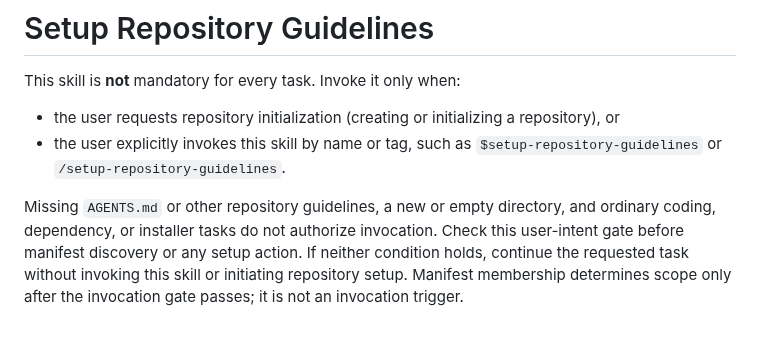
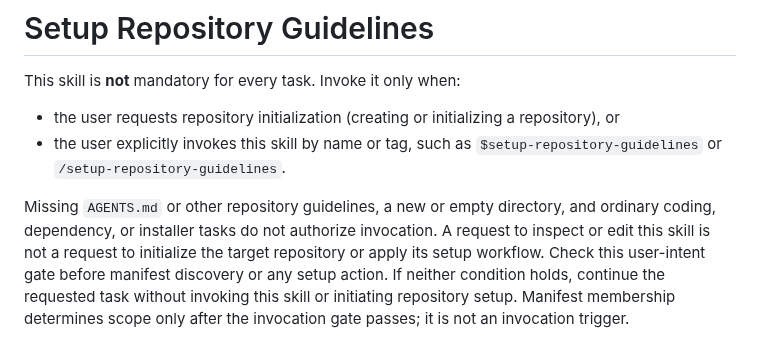
Before and after one commit to mikaeltorni/programming_prompts, a Markdown page: skills/setup-repository-guidelines/SKILL.md, the part around the change. GitHub-like rendering.

Commit message:
fix(setup-skill): distinguish skill edits from setup requests

```diff
--- a/skills/setup-repository-guidelines/SKILL.md
+++ b/skills/setup-repository-guidelines/SKILL.md
@@ -14,6 +14,8 @@ This skill is **not** mandatory for every task. Invoke it only when:
 
 Missing `AGENTS.md` or other repository guidelines, a new or empty directory,
 and ordinary coding, dependency, or installer tasks do not authorize invocation.
+A request to inspect or edit this skill is not a request to initialize the target
+repository or apply its setup workflow.
 Check this user-intent gate before manifest discovery or any setup action. If
 neither condition holds, continue the requested task without invoking this skill
 or initiating repository setup. Manifest membership determines scope only after
```
